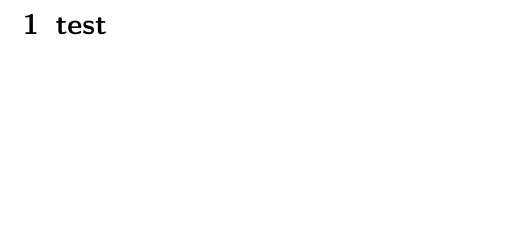
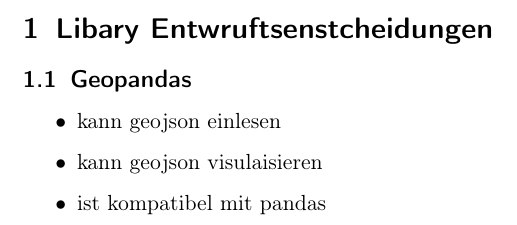
Before and after one commit to LuposX/KonfiguratorFuerOSMDaten, a LaTeX document (Entwurfsheft/Entwurfsheft.tex): part of page 2 of 2, cut at the place of the change, the shorter picture padded with empty space. Compiled offline with pdfLaTeX.

Commit message:
Update on Overleaf.

```diff
--- a/Entwurfsheft/Entwurfsheft.tex
+++ b/Entwurfsheft/Entwurfsheft.tex
@@ -43,6 +43,12 @@ Felix Weik\\ Jan-Philipp Hansen\\ Karl Bernhard\\ Pascal Dawideit\\ Simon Schupp
 \maketitle
 \newpage
 
-\section{test}
+\section{Libary Entwruftsenstcheidungen}
 
+\subsection{Geopandas}
+\begin{itemize}
+    \item kann geojson einlesen
+    \item kann geojson visulaisieren
+    \item ist kompatibel mit pandas
+\end{itemize}
 \end{document}
```
